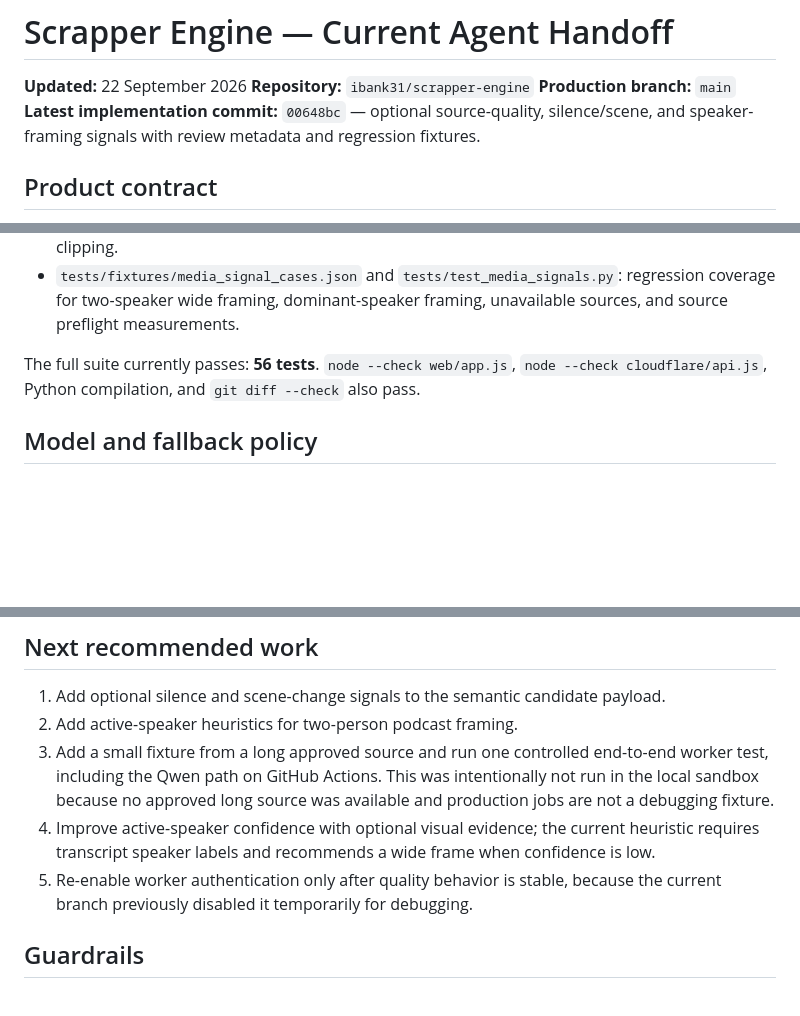
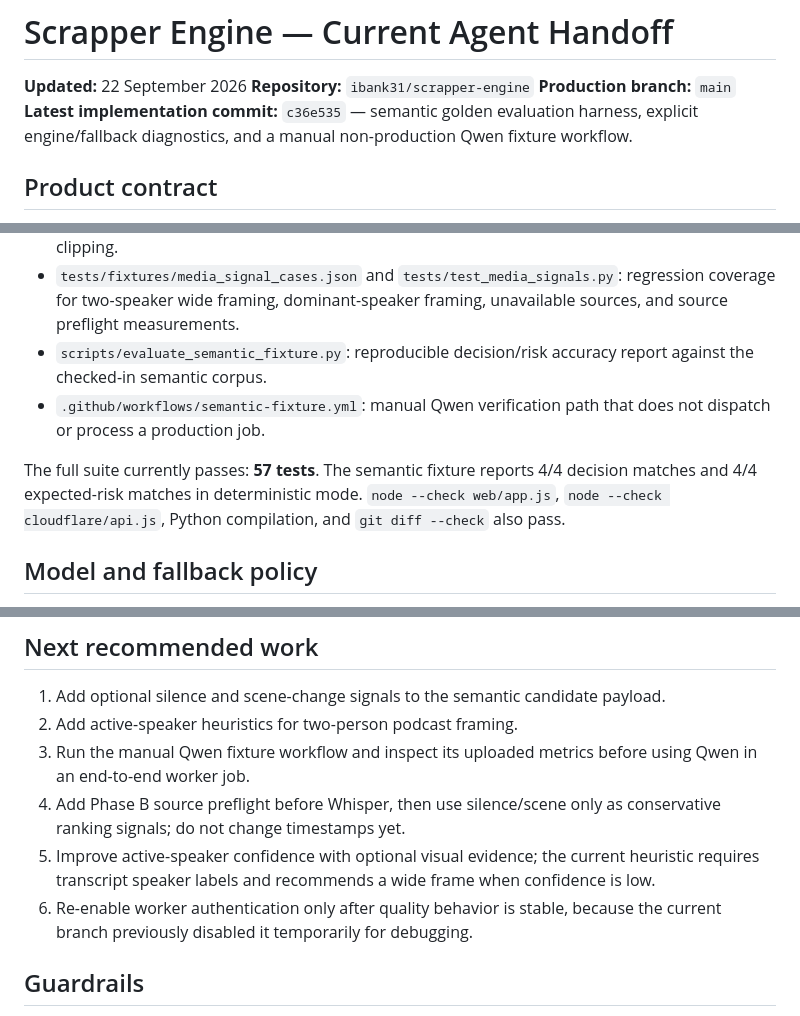
Before and after one commit to ibank31/scrapper-engine, a Markdown page: docs/AGENT_HANDOFF.md, 3 parts joined by grey strips. Drawn GitHub-style; blank space fills up the shorter version.

Commit message:
document semantic evaluation phase

```diff
--- a/docs/AGENT_HANDOFF.md
+++ b/docs/AGENT_HANDOFF.md
@@ -3,7 +3,7 @@
 **Updated:** 22 September 2026
 **Repository:** `ibank31/scrapper-engine`
 **Production branch:** `main`
-**Latest implementation commit:** `00648bc` — optional source-quality, silence/scene, and speaker-framing signals with review metadata and regression fixtures.
+**Latest implementation commit:** `c36e535` — semantic golden evaluation harness, explicit engine/fallback diagnostics, and a manual non-production Qwen fixture workflow.
 
 ## Product contract
 
@@ -45,8 +45,10 @@ Implemented in the current working change:
 - `core/media_signals.py`: optional local FFmpeg/ffprobe signals for source quality, silence/voice activity, scene changes, duplicate hashes, sponsor/bumper hints, and transcript-label speaker framing.
 - Candidate, validation, and review artifacts now retain the media signal payload. Missing tools or source media produce explicit `available: false` metadata and do not stop deterministic clipping.
 - `tests/fixtures/media_signal_cases.json` and `tests/test_media_signals.py`: regression coverage for two-speaker wide framing, dominant-speaker framing, unavailable sources, and source preflight measurements.
+- `scripts/evaluate_semantic_fixture.py`: reproducible decision/risk accuracy report against the checked-in semantic corpus.
+- `.github/workflows/semantic-fixture.yml`: manual Qwen verification path that does not dispatch or process a production job.
 
-The full suite currently passes: **56 tests**. `node --check web/app.js`, `node --check cloudflare/api.js`, Python compilation, and `git diff --check` also pass.
+The full suite currently passes: **57 tests**. The semantic fixture reports 4/4 decision matches and 4/4 expected-risk matches in deterministic mode. `node --check web/app.js`, `node --check cloudflare/api.js`, Python compilation, and `git diff --check` also pass.
 
 ## Model and fallback policy
 
@@ -88,9 +90,10 @@ Do not trigger a production job merely to test code when the known source is onl
 
 1. Add optional silence and scene-change signals to the semantic candidate payload.
 2. Add active-speaker heuristics for two-person podcast framing.
-3. Add a small fixture from a long approved source and run one controlled end-to-end worker test, including the Qwen path on GitHub Actions. This was intentionally not run in the local sandbox because no approved long source was available and production jobs are not a debugging fixture.
-4. Improve active-speaker confidence with optional visual evidence; the current heuristic requires transcript speaker labels and recommends a wide frame when confidence is low.
-5. Re-enable worker authentication only after quality behavior is stable, because the current branch previously disabled it temporarily for debugging.
+3. Run the manual Qwen fixture workflow and inspect its uploaded metrics before using Qwen in an end-to-end worker job.
+4. Add Phase B source preflight before Whisper, then use silence/scene only as conservative ranking signals; do not change timestamps yet.
+5. Improve active-speaker confidence with optional visual evidence; the current heuristic requires transcript speaker labels and recommends a wide frame when confidence is low.
+6. Re-enable worker authentication only after quality behavior is stable, because the current branch previously disabled it temporarily for debugging.
 
 ## Guardrails
 
```
Also changed, not shown: STATUS.md (+3 -3 lines).
